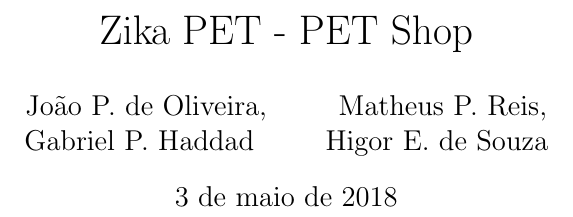
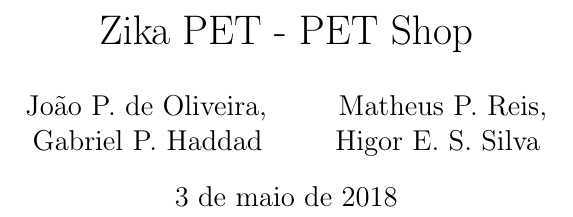
Before and after one commit to matheuspr96/Diagramas-Clinica-Veterinaria_MSW, a LaTeX document (Documentação/doc.tex): part of page 1 of 5, cut so that both start at the same text. Compiled offline with pdfLaTeX.

Commit message:
corrigido o nome do Higão, o grande

```diff
--- a/Documentação/doc.tex
+++ b/Documentação/doc.tex
@@ -23,7 +23,7 @@
     \and
      Gabriel P. Haddad
     \and
-    Higor E. de Souza
+    Higor E. S. Silva
 }
   \newpage
  \maketitle
```
Also changed, not shown: Documentação/doc.pdf.
